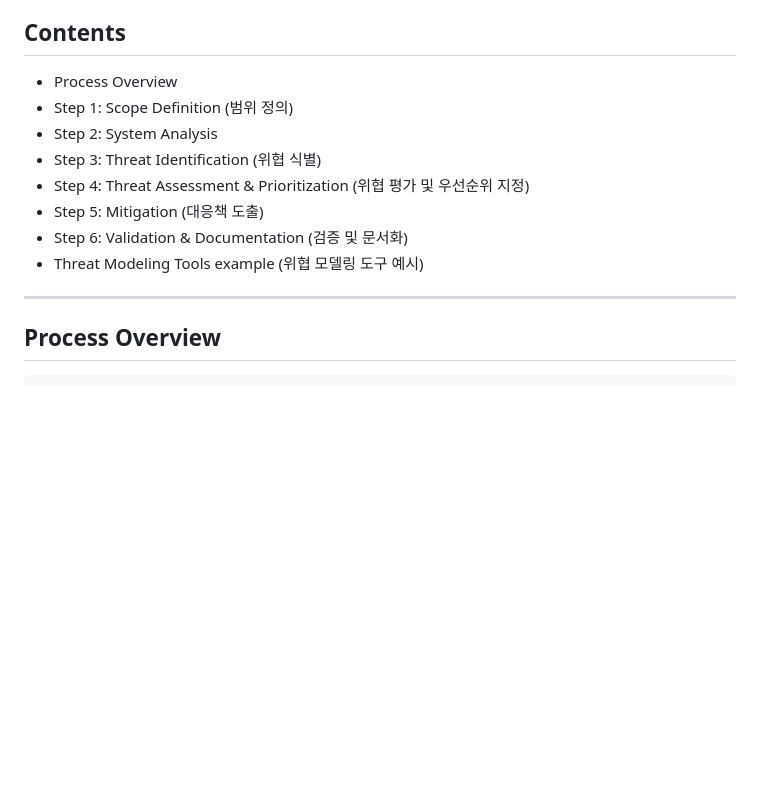
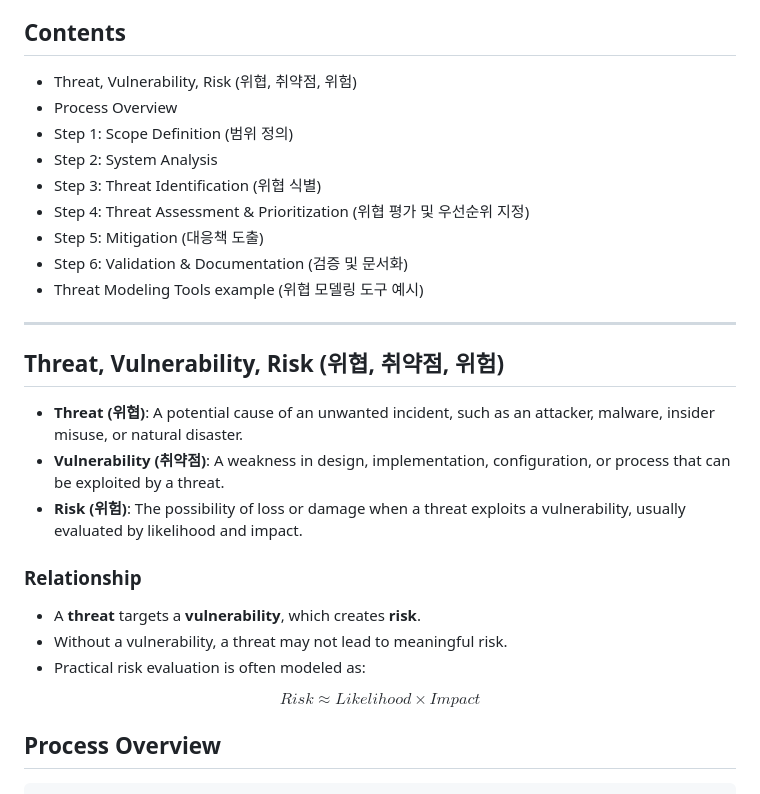
Before and after one commit to ybjeon/research-note, a Markdown page: security/threat_modeling.md, the part around the change. Drawn GitHub-style; blank space fills up the shorter version.

Commit message:
add definitions of Threat, Vulnerability, and Risk

```diff
--- a/security/threat_modeling.md
+++ b/security/threat_modeling.md
@@ -7,6 +7,7 @@ a systematic process for identifying security threats, prioritizing them, and es
 
 
 ## Contents
+- Threat, Vulnerability, Risk (위협, 취약점, 위험)
 - Process Overview
 - Step 1: Scope Definition (범위 정의)
 - Step 2: System Analysis
@@ -17,6 +18,22 @@ a systematic process for identifying security threats, prioritizing them, and es
 - Threat Modeling Tools example (위협 모델링 도구 예시)
 
 ---
+
+## Threat, Vulnerability, Risk (위협, 취약점, 위험)
+
+- **Threat (위협)**: A potential cause of an unwanted incident, such as an attacker, malware, insider misuse, or natural disaster.
+- **Vulnerability (취약점)**: A weakness in design, implementation, configuration, or process that can be exploited by a threat.
+- **Risk (위험)**: The possibility of loss or damage when a threat exploits a vulnerability, usually evaluated by likelihood and impact.
+
+
+### Relationship
+- A **threat** targets a **vulnerability**, which creates **risk**.
+- Without a vulnerability, a threat may not lead to meaningful risk.
+- Practical risk evaluation is often modeled as:
+
+$$
+Risk \approx Likelihood \times Impact
+$$
 
 ## Process Overview
 
```
